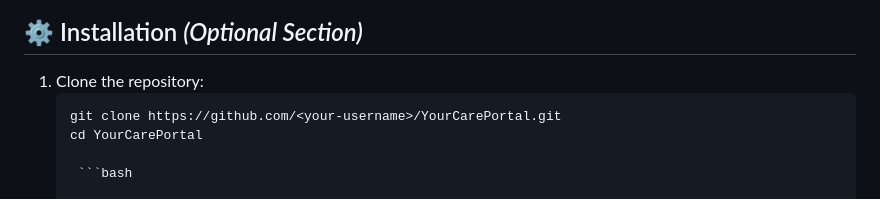
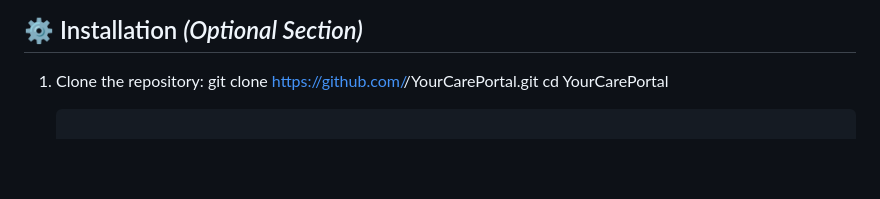
Before and after one commit to Gregg1001/YourCarePortal, a Markdown page: README.md, the part around the change. Drawn GitHub-style; blank space fills up the shorter version.

Commit message:
Correct installation instructions formatting
Fix formatting for installation instructions in README.

````diff
--- a/README.md
+++ b/README.md
@@ -53,7 +53,6 @@ _Add screenshots of key pages such as Dashboard, Appointments, and Document View
 ## ⚙️ Installation *(Optional Section)*
 
 1. Clone the repository:
-   ```bash
    git clone https://github.com/<your-username>/YourCarePortal.git
    cd YourCarePortal
 
````
